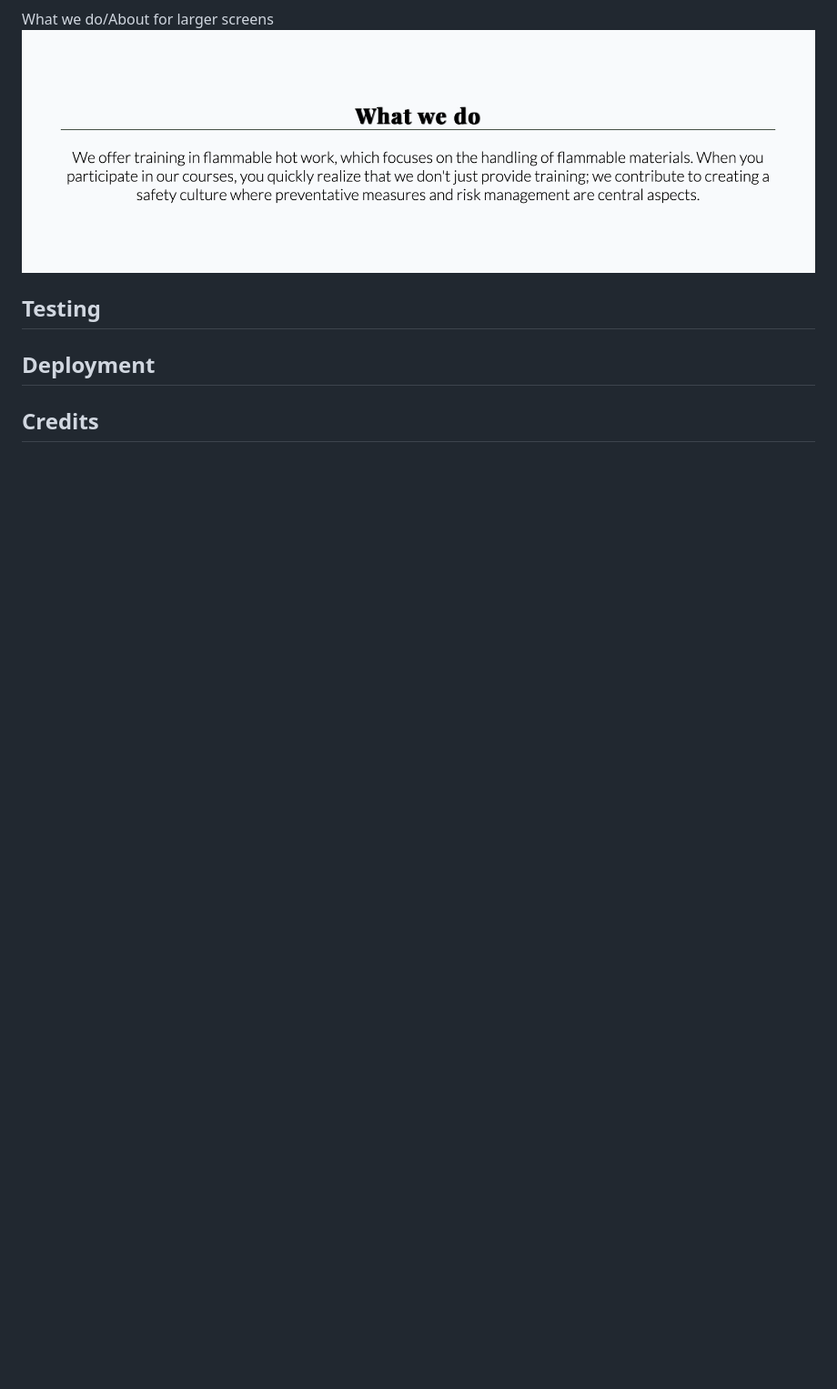
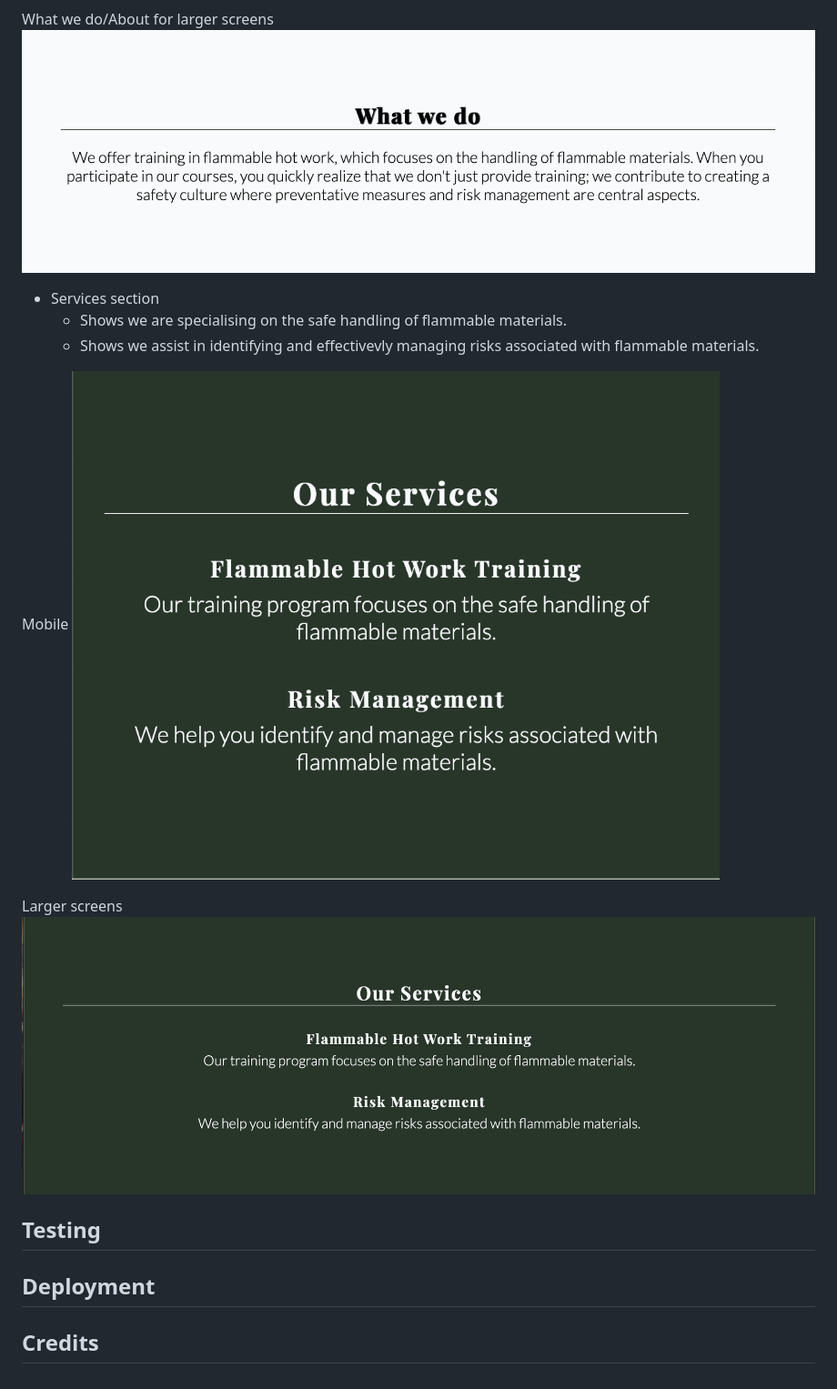
Before and after one commit to andreaslarssamils-dev/safteycertificationhub, a Markdown page: README.md, the part around the change. Shown: that part at 91% size. GitHub-like rendering; pictures changed too: assets/larger-screens-services.png (added), assets/ourservices-mobile.png (added); blank space fills up the shorter version.

Commit message:
add our servies section bullet points with screen shots

```diff
--- a/README.md
+++ b/README.md
@@ -44,6 +44,16 @@ Mobile
 What we do/About for larger screens
 ![Screen shot with larger screens About/What we do section](/assets/largerscreens-whatwedo.png)
 
+- Services section
+  - Shows we are specialising on the safe handling of flammable materials.
+  - Shows we assist in identifying and effectivevly managing risks associated with flammable materials.
+
+Mobile
+![Screen shot with mobile Services section](/assets/ourservices-mobile.png)
+
+Larger screens
+![Screens shot with larger screens services section](/assets/larger-screens-services.png)
+
 ## Testing
 
 ## Deployment
```
